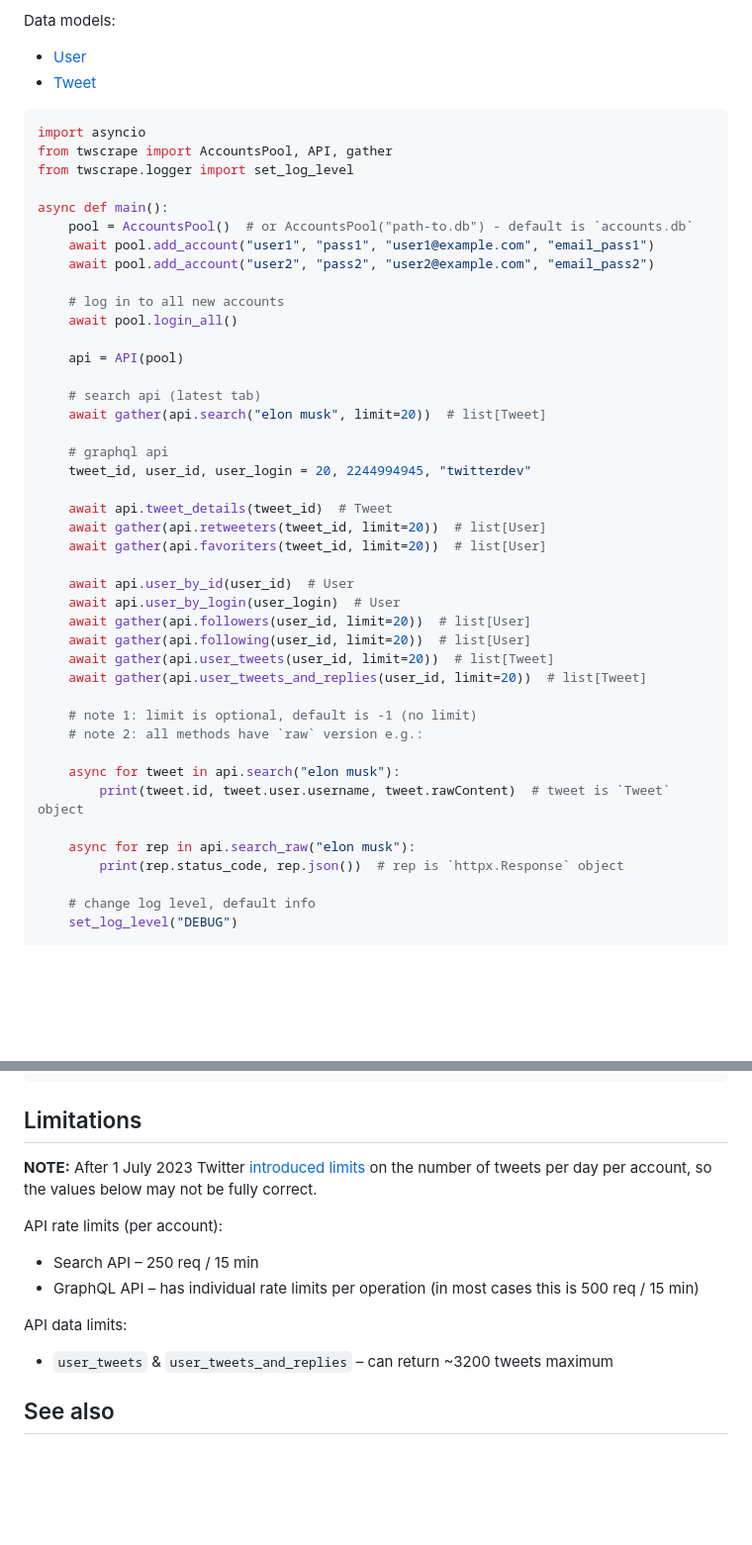
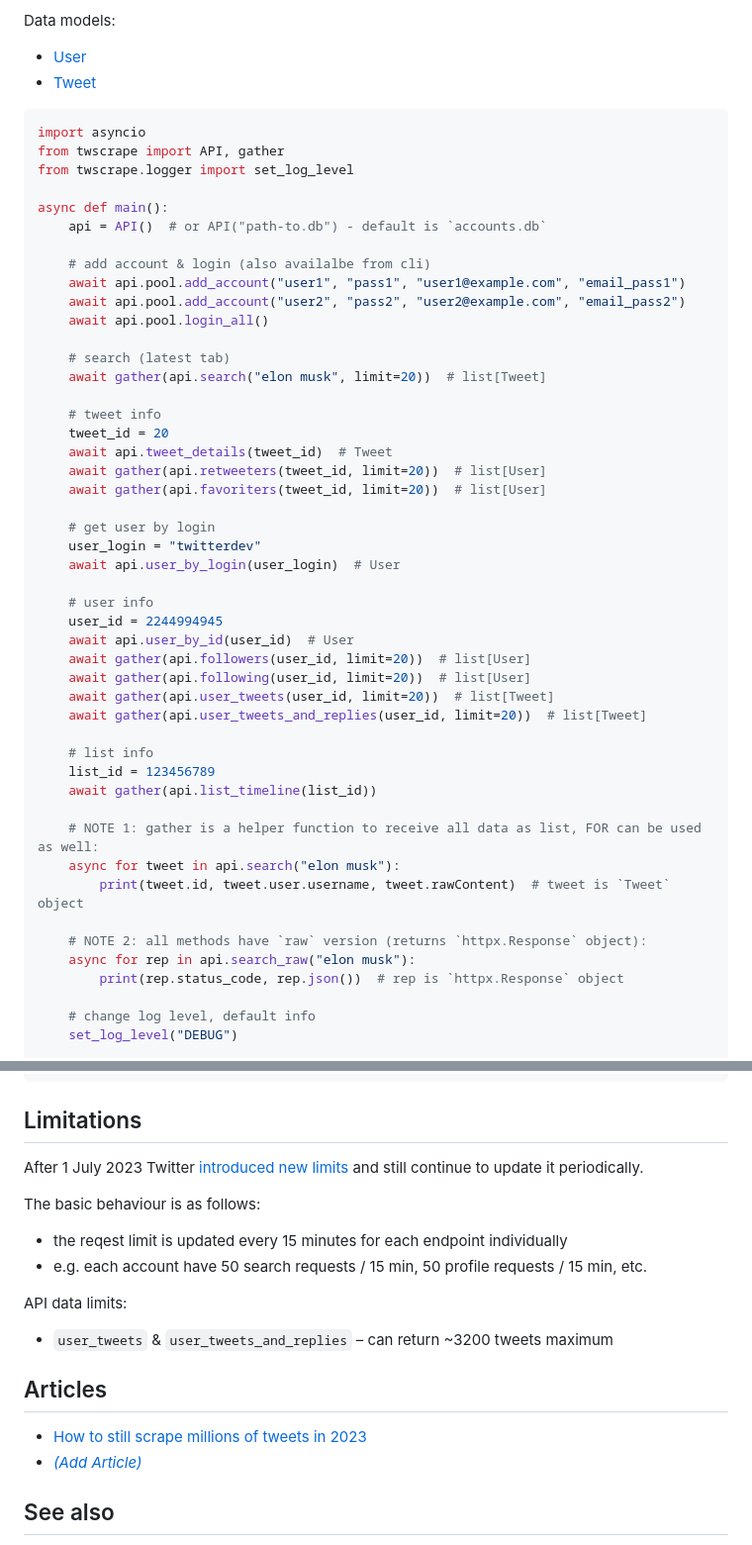
Before and after one commit to vladkens/twscrape, a Markdown page: readme.md, 2 parts joined by grey strips. Shown at 99% size. GitHub-like rendering; blank space fills up the shorter version.

````diff
--- a/readme.md
+++ b/readme.md
@@ -50,42 +54,47 @@ Data models:
 
 ```python
 import asyncio
-from twscrape import AccountsPool, API, gather
+from twscrape import API, gather
 from twscrape.logger import set_log_level
 
 async def main():
-    pool = AccountsPool()  # or AccountsPool("path-to.db") - default is `accounts.db`
-    await pool.add_account("user1", "pass1", "user1@example.com", "email_pass1")
-    await pool.add_account("user2", "pass2", "user2@example.com", "email_pass2")
+    api = API()  # or API("path-to.db") - default is `accounts.db`
 
-    # log in to all new accounts
-    await pool.login_all()
+    # add account & login (also availalbe from cli)
+    await api.pool.add_account("user1", "pass1", "user1@example.com", "email_pass1")
+    await api.pool.add_account("user2", "pass2", "user2@example.com", "email_pass2")
+    await api.pool.login_all()
 
-    api = API(pool)
-
-    # search api (latest tab)
+    # search (latest tab)
     await gather(api.search("elon musk", limit=20))  # list[Tweet]
 
-    # graphql api
-    tweet_id, user_id, user_login = 20, 2244994945, "twitterdev"
-
+    # tweet info
+    tweet_id = 20
     await api.tweet_details(tweet_id)  # Tweet
     await gather(api.retweeters(tweet_id, limit=20))  # list[User]
     await gather(api.favoriters(tweet_id, limit=20))  # list[User]
 
+    # get user by login
+    user_login = "twitterdev"
+    await api.user_by_login(user_login)  # User
+
+    # user info
+    user_id = 2244994945
     await api.user_by_id(user_id)  # User
-    await api.user_by_login(user_login)  # User
     await gather(api.followers(user_id, limit=20))  # list[User]
     await gather(api.following(user_id, limit=20))  # list[User]
     await gather(api.user_tweets(user_id, limit=20))  # list[Tweet]
     await gather(api.user_tweets_and_replies(user_id, limit=20))  # list[Tweet]
 
-    # note 1: limit is optional, default is -1 (no limit)
-    # note 2: all methods have `raw` version e.g.:
+    # list info
+    list_id = 123456789
+    await gather(api.list_timeline(list_id))
 
+    # NOTE 1: gather is a helper function to receive all data as list, FOR can be used as well:
     async for tweet in api.search("elon musk"):
         print(tweet.id, tweet.user.username, tweet.rawContent)  # tweet is `Tweet` object
 
+    # NOTE 2: all methods have `raw` version (returns `httpx.Response` object):
     async for rep in api.search_raw("elon musk"):
         print(rep.status_code, rep.json())  # rep is `httpx.Response` object
 
@@ -208,14 +217,18 @@ twscrape search "elon mask lang:es" --limit=20 --raw
 
 ## Limitations
 
-**NOTE:** After 1 July 2023 Twitter [introduced limits](https://twitter.com/elonmusk/status/1675187969420828672) on the number of tweets per day per account, so the values below may not be fully correct.
+After 1 July 2023 Twitter [introduced new limits](https://twitter.com/elonmusk/status/1675187969420828672) and still continue to update it periodically.
 
-API rate limits (per account):
-- Search API – 250 req / 15 min
-- GraphQL API – has individual rate limits per operation (in most cases this is 500 req / 15 min)
+The basic behaviour is as follows:
+- the reqest limit is updated every 15 minutes for each endpoint individually
+- e.g. each account have 50 search requests / 15 min, 50 profile requests / 15 min, etc.
 
 API data limits:
 - `user_tweets` & `user_tweets_and_replies` – can return ~3200 tweets maximum
+
+## Articles
+- [How to still scrape millions of tweets in 2023](https://medium.com/@vladkens/how-to-still-scrape-millions-of-tweets-in-2023-using-twscrape-97f5d3881434)
+- [_(Add Article)_](https://github.com/vladkens/twscrape/edit/main/readme.md)
 
 ## See also
 - [twitter-advanced-search](https://github.com/igorbrigadir/twitter-advanced-search) – guide on search filters
````
Also changed, not shown: other parts of readme.md (+5 -1 lines).
